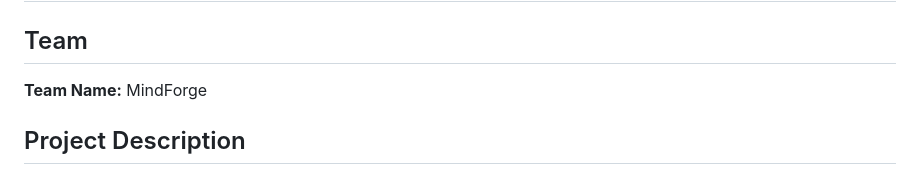
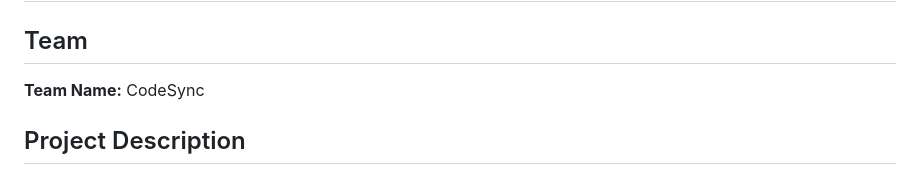
Before and after one commit to Chol-Mach-Kuol/codesync-momo-analytics, a Markdown page: README.md, the part around the change. Rendered like a GitHub page.

Commit message:
fix: update team name to CodeSync

```diff
--- a/README.md
+++ b/README.md
@@ -2,7 +2,7 @@
 
 ## Team
 
-**Team Name:** MindForge
+**Team Name:** CodeSync
 
 ## Project Description
 
```
Also changed, not shown: COLLABORATION.md (+1 -1 lines).
